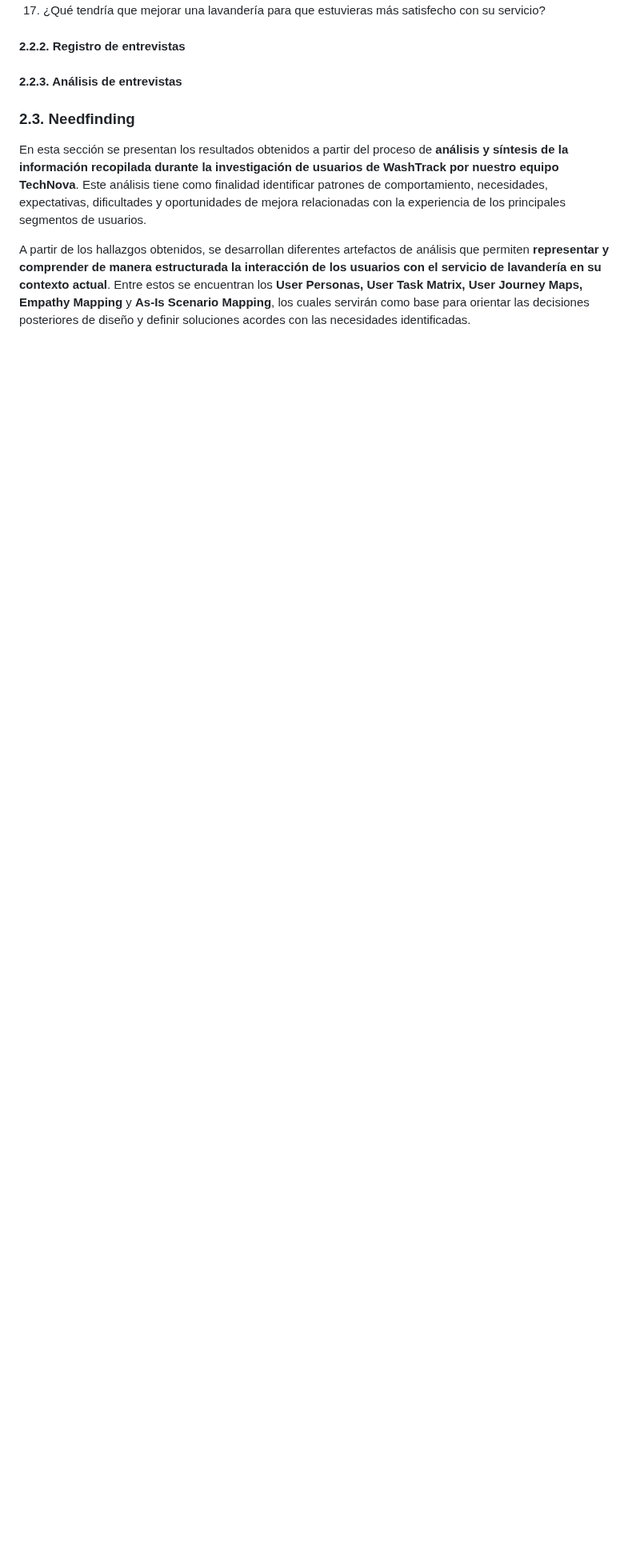
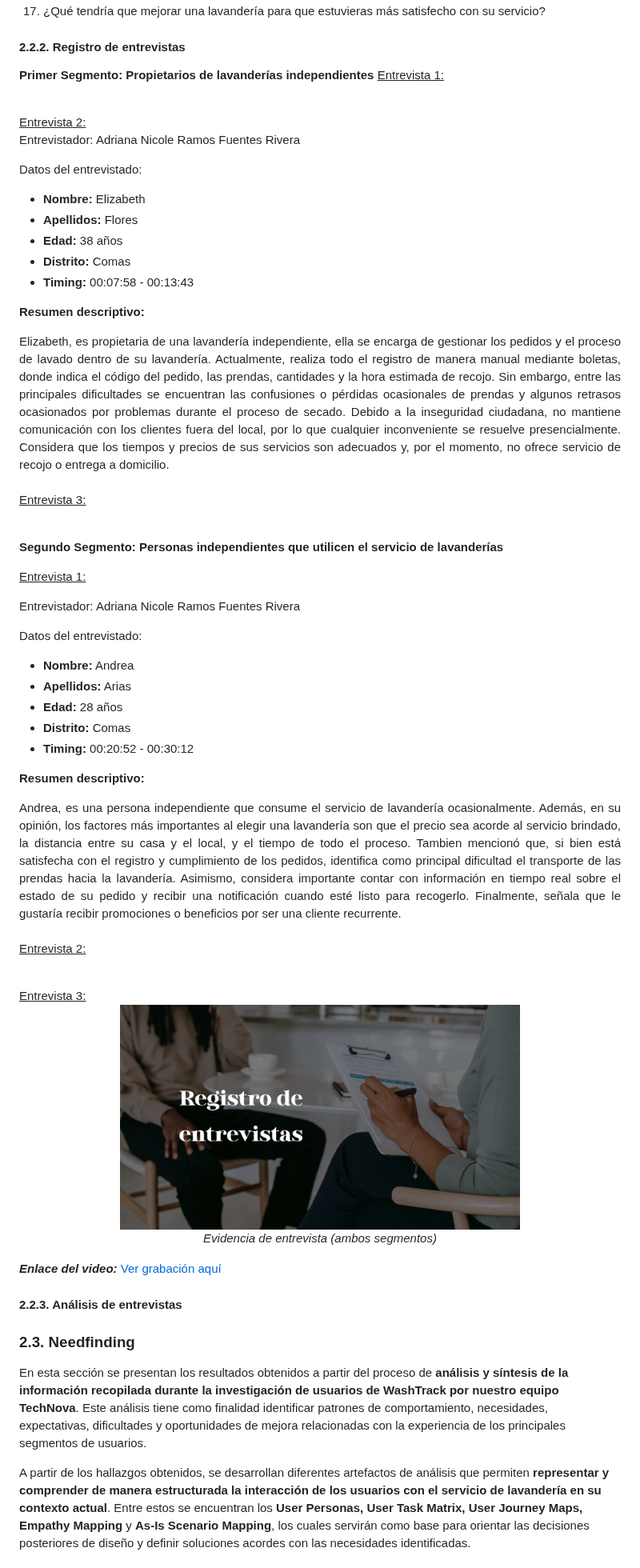
Before and after one commit to 1ASI0729-2620-7769-G4-TechNova/TechNovaReport-7769-G4, a Markdown page: README.md, the part around the change. Shown at 80% size. Drawn GitHub-style; pictures changed too: assets/Chapter2/Interview/Registro_Entrevistas.png (added); blank space fills up the shorter version.

Commit message:
docs: add adriana's interviews

```diff
--- a/README.md
+++ b/README.md
@@ -766,6 +766,67 @@ Como prioridad, el producto mínimo viable debe concentrarse en la administraci
 
 
 #### 2.2.2. Registro de entrevistas
+**Primer Segmento: Propietarios de lavanderías independientes**
+<u>Entrevista 1:</u>
+
+<br>
+<u>Entrevista 2:</u>
+
+Entrevistador: Adriana Nicole Ramos Fuentes Rivera
+
+Datos del entrevistado:
+
+- **Nombre:** Elizabeth
+- **Apellidos:** Flores
+- **Edad:** 38 años
+- **Distrito:** Comas
+- **Timing:** 00:07:58 - 00:13:43
+
+**Resumen descriptivo:**
+<div align="justify">
+  Elizabeth, es propietaria de una lavandería independiente, ella se encarga de gestionar los pedidos y el proceso de lavado dentro de su lavandería. Actualmente, realiza todo el registro de manera manual mediante boletas, donde indica el código del pedido, las prendas, cantidades y la hora estimada de recojo. Sin embargo, entre las principales dificultades se encuentran las confusiones o pérdidas ocasionales de prendas y algunos retrasos ocasionados por problemas durante el proceso de secado. Debido a la inseguridad ciudadana, no mantiene comunicación con los clientes fuera del local, por lo que cualquier inconveniente se resuelve presencialmente. Considera que los tiempos y precios de sus servicios son adecuados y, por el momento, no ofrece servicio de recojo o entrega a domicilio.
+</div>
+<br>
+
+<u>Entrevista 3:</u>
+
+<br>
+
+**Segundo Segmento: Personas independientes que utilicen el servicio de lavanderías**
+
+<u>Entrevista 1:</u>
+
+Entrevistador: Adriana Nicole Ramos Fuentes Rivera
+
+Datos del entrevistado:
+
+- **Nombre:** Andrea
+- **Apellidos:** Arias
+- **Edad:** 28 años
+- **Distrito:** Comas
+- **Timing:** 00:20:52 - 00:30:12
+
+**Resumen descriptivo:**
+<div align="justify">
+  Andrea, es una persona independiente que consume el servicio de lavandería ocasionalmente. Además, en su opinión, los factores más importantes al elegir una lavandería son que el precio sea acorde al servicio brindado, la distancia entre su casa y el local, y el tiempo de todo el proceso. Tambien mencionó que, si bien está satisfecha con el registro y cumplimiento de los pedidos, identifica como principal dificultad el transporte de las prendas hacia la lavandería. Asimismo, considera importante contar con información en tiempo real sobre el estado de su pedido y recibir una notificación cuando esté listo para recogerlo. Finalmente, señala que le gustaría recibir promociones o beneficios por ser una cliente recurrente.
+</div>
+<br>
+
+<u>Entrevista 2:</u>
+
+<br>
+<u>Entrevista 3:</u>
+
+<br>
+
+<p align="center">
+  <img src="assets/Chapter2/Interview/Registro_Entrevistas.png" alt="Video de registro de entrevistas de ambos segmentos" width="500"/>
+  <br/><i>Evidencia de entrevista (ambos segmentos)</i>
+</p>
+
+***Enlace del video:*** [Ver grabación aquí](Pegar_enlace_video)
+
+
 #### 2.2.3. Análisis de entrevistas
 
 ### 2.3. Needfinding
```
